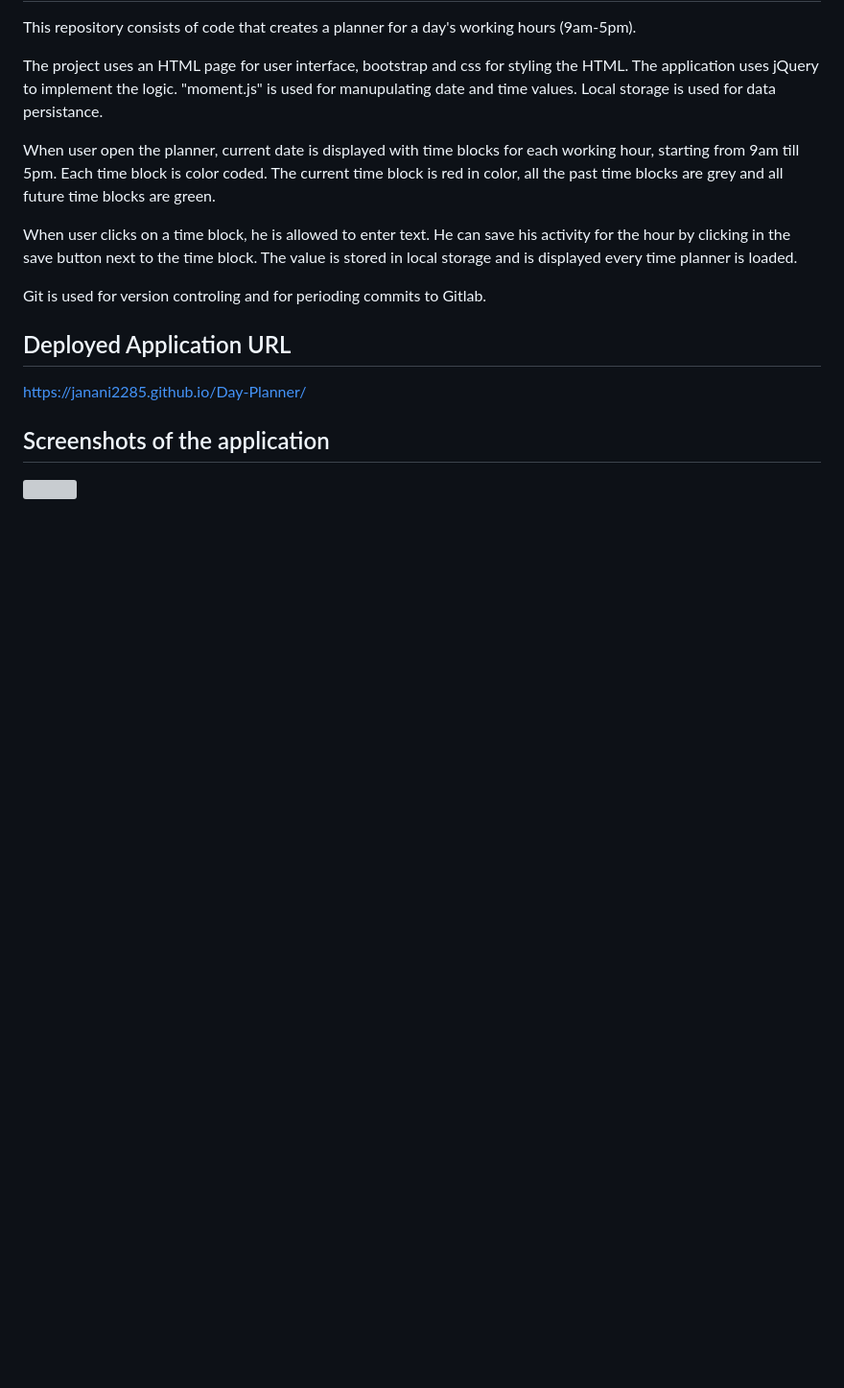
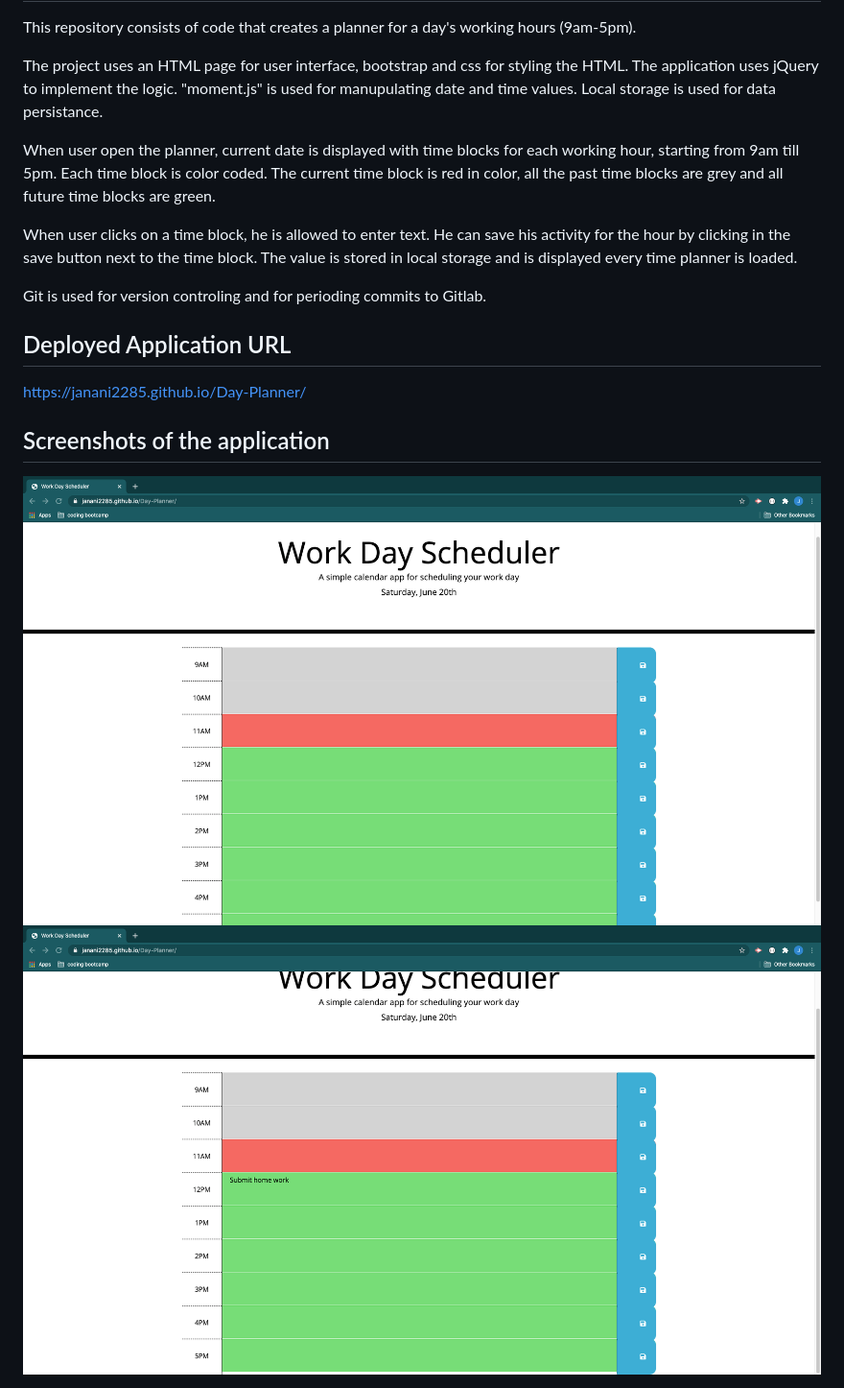
Before and after one commit to janani2285/Day-Planner, a Markdown page: README.md, the part around the change. Shown: that part at 96% size. GitHub-like rendering; pictures changed too: assets/images/activity.png (added), assets/images/img1.png (added); blank space fills up the shorter version; grey boxes are pictures that could not be loaded.

Commit message:
code formatting and readme images

```diff
--- a/README.md
+++ b/README.md
@@ -18,4 +18,6 @@ https://janani2285.github.io/Day-Planner/
 
 ## Screenshots of the application
 
-<img src="assets/images/index.png">
+<img src="assets/images/img1.png">
+
+<img src="assets/images/activity.png">
```
Also changed, not shown: 2 other files.
